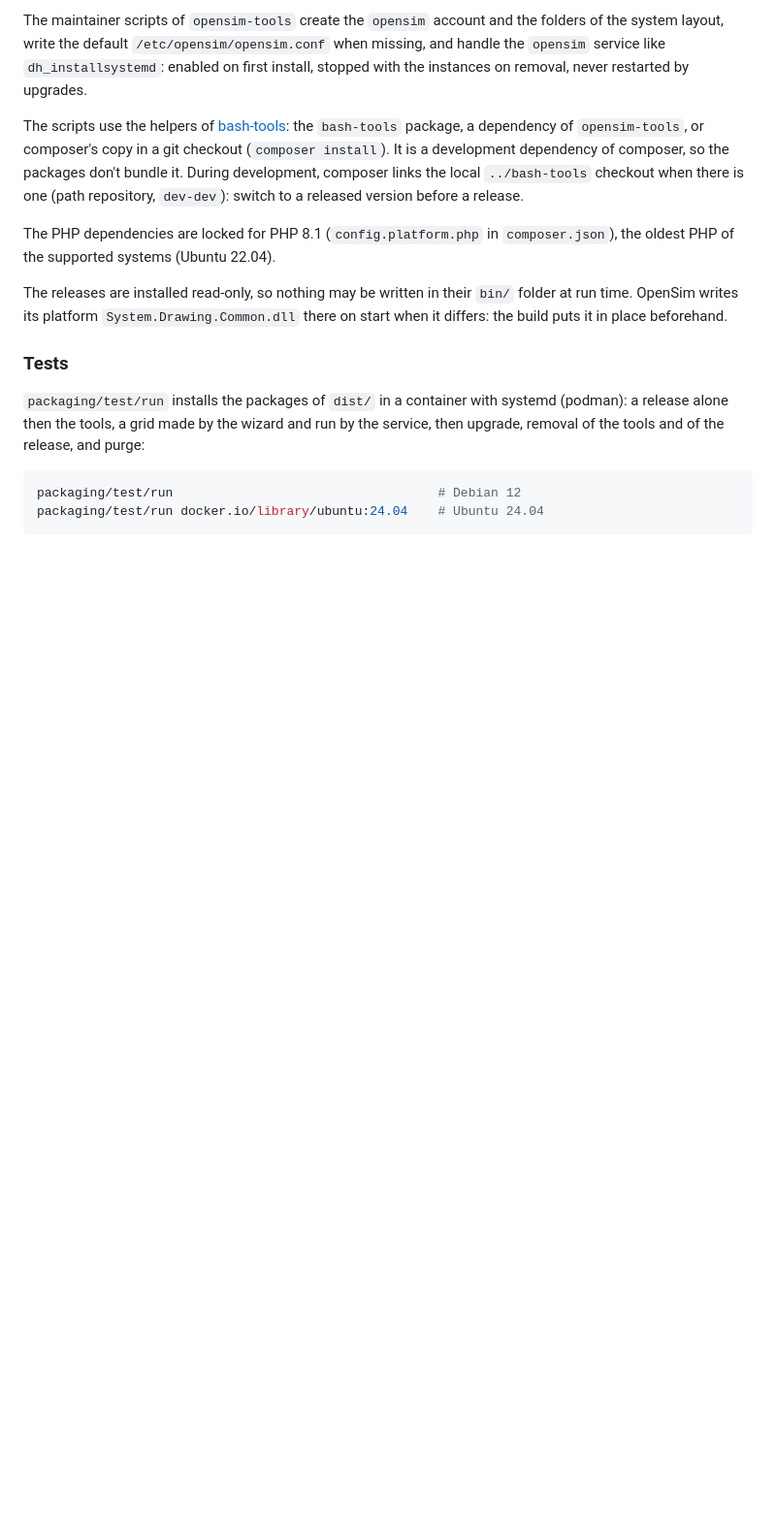
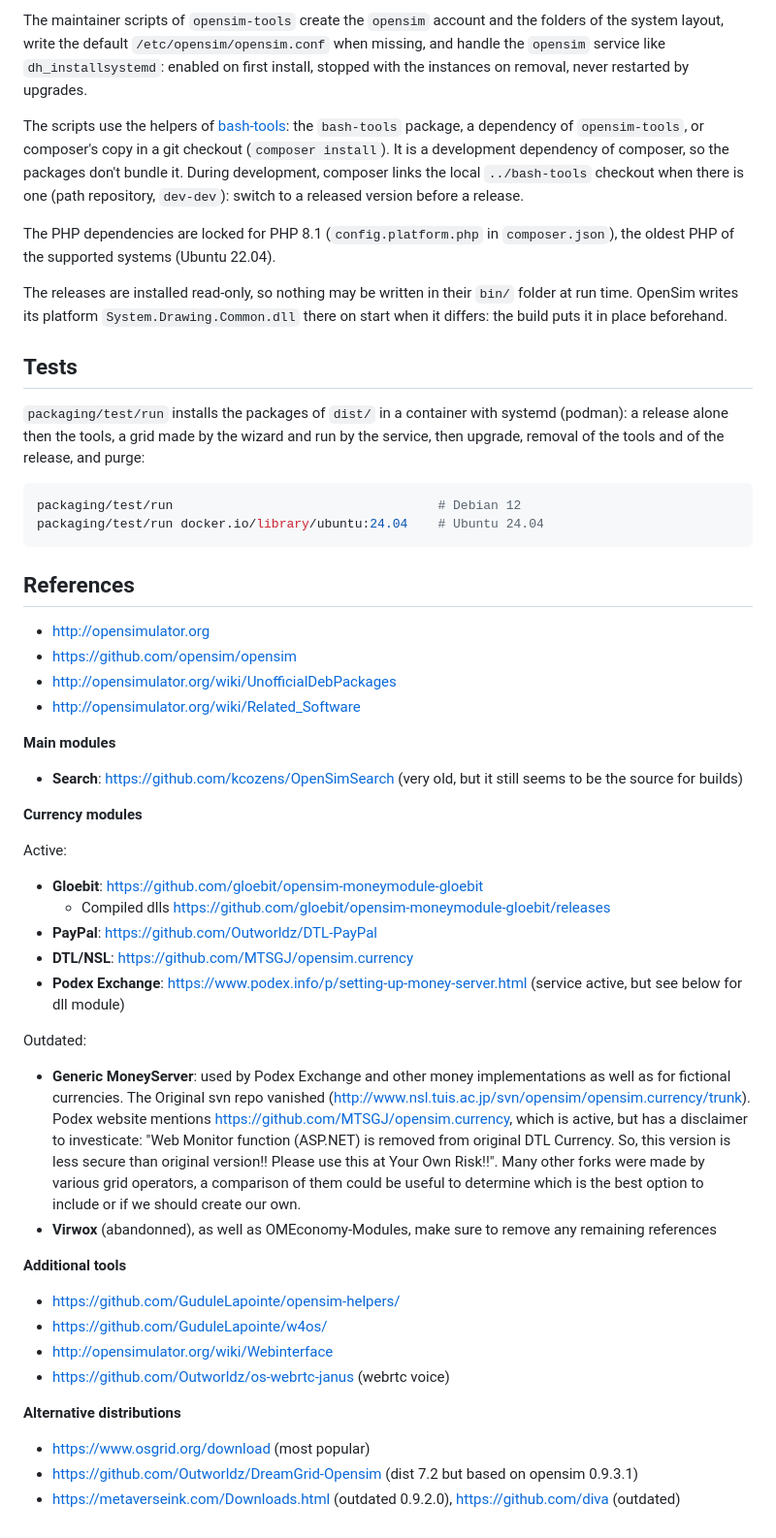
Before and after one commit to GuduleLapointe/opensim-debian, a Markdown page: DEVELOPERS.md, the part around one of its changes. Shown at 97% size. Drawn GitHub-style; blank space fills up the shorter version.

Commit message:
docs: opensim-unstable, modules, references

````diff
--- a/DEVELOPERS.md
+++ b/DEVELOPERS.md
@@ -41,7 +46,7 @@ The PHP dependencies are locked for PHP 8.1 (`config.platform.php` in `composer.
 
 The releases are installed read-only, so nothing may be written in their `bin/` folder at run time. OpenSim writes its platform `System.Drawing.Common.dll` there on start when it differs: the build puts it in place beforehand.
 
-### Tests
+## Tests
 
 `packaging/test/run` installs the packages of `dist/` in a container with systemd (podman): a release alone then the tools, a grid made by the wizard and run by the service, then upgrade, removal of the tools and of the release, and purge:
 
@@ -49,3 +54,42 @@ The releases are installed read-only, so nothing may be written in their `bin/`
 packaging/test/run                                   # Debian 12
 packaging/test/run docker.io/library/ubuntu:24.04    # Ubuntu 24.04
 ```
+
+## References
+
+- http://opensimulator.org
+- https://github.com/opensim/opensim
+- http://opensimulator.org/wiki/UnofficialDebPackages
+- http://opensimulator.org/wiki/Related_Software
+
+**Main modules**
+
+- **Search**: https://github.com/kcozens/OpenSimSearch (very old, but it still seems to be the source for builds)
+
+**Currency modules**
+
+Active:
+
+- **Gloebit**: https://github.com/gloebit/opensim-moneymodule-gloebit
+  - Compiled dlls https://github.com/gloebit/opensim-moneymodule-gloebit/releases
+- **PayPal**: https://github.com/Outworldz/DTL-PayPal
+- **DTL/NSL**: https://github.com/MTSGJ/opensim.currency
+- **Podex Exchange**: https://www.podex.info/p/setting-up-money-server.html (service active, but see below for dll module)
+
+Outdated:
+
+- **Generic MoneyServer**: used by Podex Exchange and other money implementations as well as for fictional currencies. The Original svn repo vanished (http://www.nsl.tuis.ac.jp/svn/opensim/opensim.currency/trunk). Podex website mentions https://github.com/MTSGJ/opensim.currency, which is active, but has a disclaimer to investicate: "Web Monitor function (ASP.NET) is removed from original DTL Currency. So, this version is less secure than original version!! Please use this at Your Own Risk!!". Many other forks were made by various grid operators, a comparison of them could be useful to determine which is the best option to include or if we should create our own.
+- **Virwox** (abandonned), as well as OMEconomy-Modules, make sure to remove any remaining references
+
+**Additional tools**
+
+- https://github.com/GuduleLapointe/opensim-helpers/
+- https://github.com/GuduleLapointe/w4os/
+- http://opensimulator.org/wiki/Webinterface
+- https://github.com/Outworldz/os-webrtc-janus (webrtc voice)
+
+**Alternative distributions**
+
+- https://www.osgrid.org/download (most popular)
+- https://github.com/Outworldz/DreamGrid-Opensim (dist 7.2 but based on opensim 0.9.3.1)
+- https://metaverseink.com/Downloads.html (outdated 0.9.2.0), https://github.com/diva (outdated)
````
Also changed, not shown: other parts of DEVELOPERS.md (+17 -12 lines).
